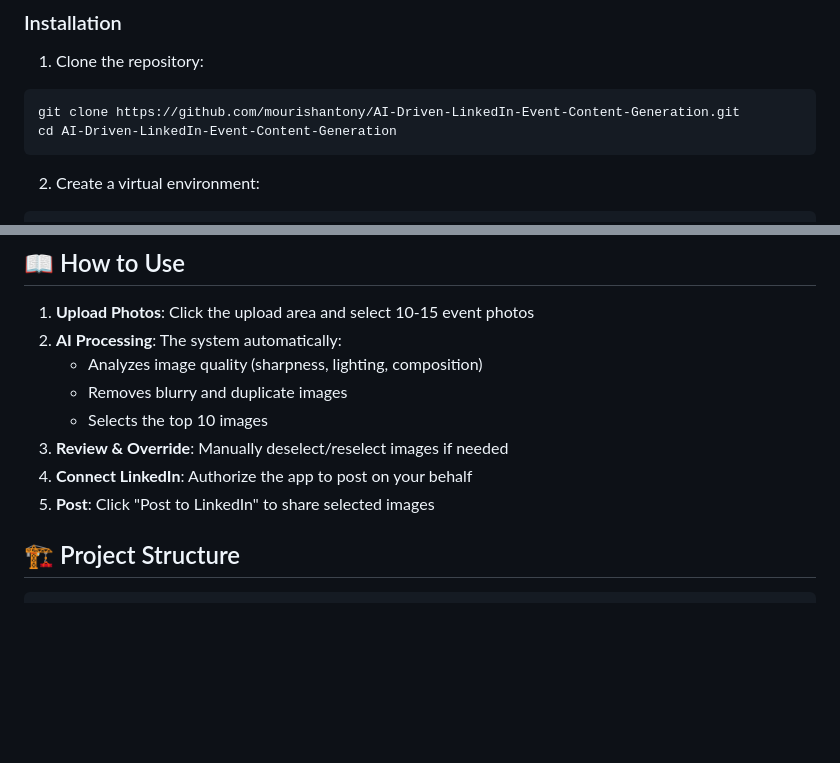
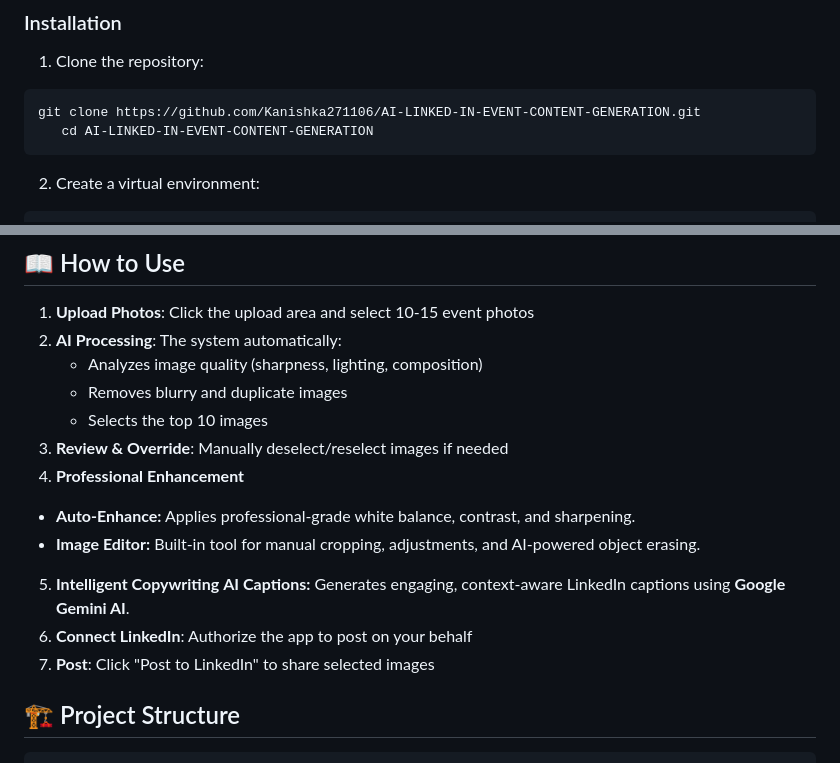
Before and after one commit to Kanishka271106/AI-LINKED-IN-EVENT-CONTENT-GENERATION, a Markdown page: README.md, 2 parts joined by grey strips. Drawn GitHub-style; blank space fills up the shorter version.

````diff
--- a/README.md
+++ b/README.md
@@ -26,8 +26,8 @@ Professionals spend 2-3 hours per event manually selecting, editing, and posting
 
 1. Clone the repository:
 ```bash
-git clone https://github.com/mourishantony/AI-Driven-LinkedIn-Event-Content-Generation.git
-cd AI-Driven-LinkedIn-Event-Content-Generation
+git clone https://github.com/Kanishka271106/AI-LINKED-IN-EVENT-CONTENT-GENERATION.git
+   cd AI-LINKED-IN-EVENT-CONTENT-GENERATION
 ```
 
 2. Create a virtual environment:
@@ -86,8 +86,13 @@ http://localhost:8000
    - Removes blurry and duplicate images
    - Selects the top 10 images
 3. **Review & Override**: Manually deselect/reselect images if needed
-4. **Connect LinkedIn**: Authorize the app to post on your behalf
-5. **Post**: Click "Post to LinkedIn" to share selected images
+4. **Professional Enhancement**
+- **Auto-Enhance:** Applies professional-grade white balance, contrast, and sharpening.
+- **Image Editor:** Built-in tool for manual cropping, adjustments, and AI-powered object erasing.
+5. **Intelligent Copywriting**
+   **AI Captions:** Generates engaging, context-aware LinkedIn captions using **Google Gemini AI**.
+6. **Connect LinkedIn**: Authorize the app to post on your behalf
+7. **Post**: Click "Post to LinkedIn" to share selected images
 
 ## 🏗️ Project Structure
 
````
